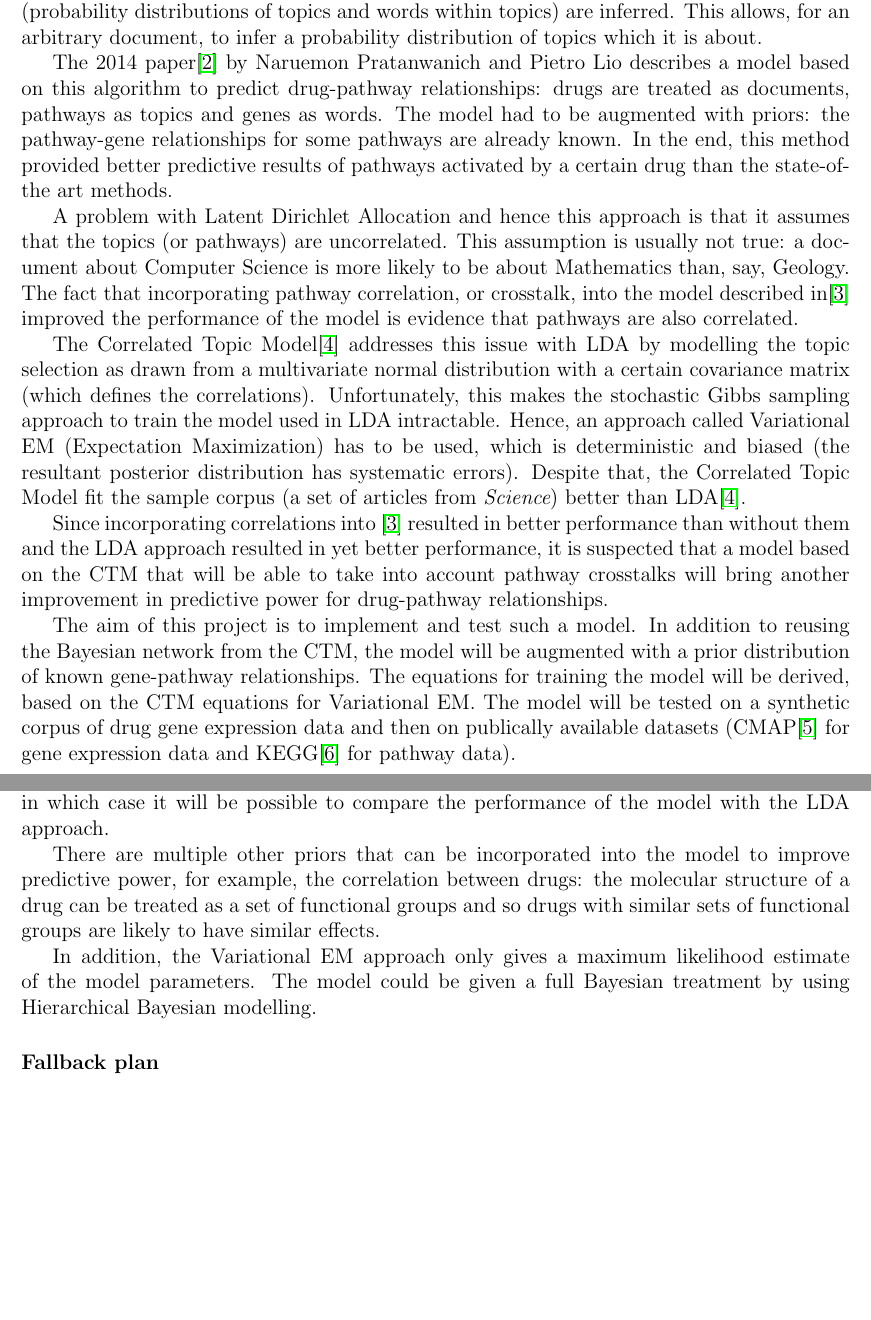
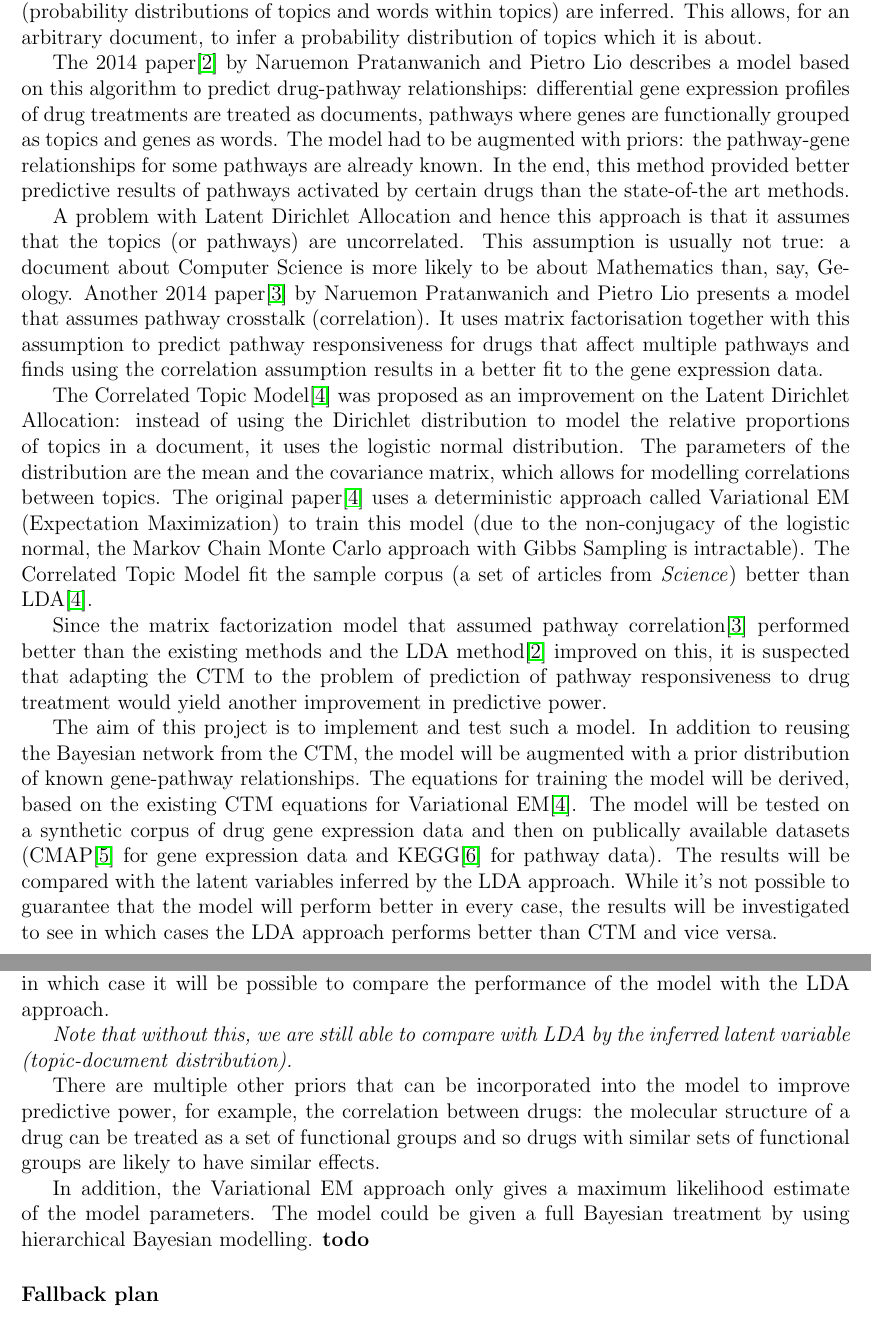
Before and after one commit to mildbyte/part2-dissertation, a LaTeX document (tex/proposal.tex): two parts of pages 2 and 4 of 6 before the commit and two parts of pages 2 and 4 of 7 after it, joined at a grey line, cut so that both start at the same text, the shorter picture padded with empty space. Compiled offline with pdfLaTeX.

Commit message:
More refinement of the proposal

```diff
--- a/tex/proposal.tex
+++ b/tex/proposal.tex
@@ -56,15 +56,15 @@ Trinity College
 
 Latent Dirichlet Allocation\cite{Blei} is a bag-of-words topic modelling algorithm that treats documents in a corpus as being generated by picking a set of topics and then drawing words from those topics. Using a sampling method, the posterior distributions of unknown variables (probability distributions of topics and words within topics) are inferred. This allows, for an arbitrary document, to infer a probability distribution of topics which it is about.
 
-The 2014 paper\cite{Pratanwanich2014} by Naruemon Pratanwanich and Pietro Lio describes a model based on this algorithm to predict drug-pathway relationships:  drugs are treated as documents, pathways as topics and genes as words. The model had to be augmented with priors: the pathway-gene relationships for some pathways are already known. In the end, this method provided better predictive results of pathways activated by a certain drug than the state-of-the art methods.
+The 2014 paper\cite{Pratanwanich2014} by Naruemon Pratanwanich and Pietro Lio describes a model based on this algorithm to predict drug-pathway relationships: differential gene expression profiles of drug treatments are treated as documents, pathways where genes are functionally grouped as topics and genes as words. The model had to be augmented with priors: the pathway-gene relationships for some pathways are already known. In the end, this method provided better predictive results of pathways activated by certain drugs than the state-of-the art methods.
 
-A problem with Latent Dirichlet Allocation and hence this approach is that it assumes that the topics (or pathways) are uncorrelated. This assumption is usually not true: a document about Computer Science is more likely to be about Mathematics than, say, Geology. The fact that incorporating pathway correlation, or crosstalk, into the model described in\cite{C4MB00014E} improved the performance of the model is evidence that pathways are also correlated.
+A problem with Latent Dirichlet Allocation and hence this approach is that it assumes that the topics (or pathways) are uncorrelated. This assumption is usually not true: a document about Computer Science is more likely to be about Mathematics than, say, Geology. Another 2014 paper\cite{C4MB00014E} by Naruemon Pratanwanich and Pietro Lio presents a model that assumes pathway crosstalk (correlation). It uses matrix factorisation together with this assumption to predict pathway responsiveness for drugs that affect multiple pathways and finds using the correlation assumption results in a better fit to the gene expression data.
 
-The Correlated Topic Model\cite{2007} addresses this issue with LDA by modelling the topic selection as drawn from a multivariate normal distribution with a certain covariance matrix (which defines the correlations). Unfortunately, this makes the stochastic Gibbs sampling approach to train the model used in LDA intractable. Hence, an approach called Variational EM (Expectation Maximization) has to be used, which is deterministic and biased (the resultant posterior distribution has systematic errors). Despite that, the Correlated Topic Model fit the sample corpus (a set of articles from {\em Science}) better than LDA\cite{2007}.
+The Correlated Topic Model\cite{2007} was proposed as an improvement on the Latent Dirichlet Allocation: instead of using the Dirichlet distribution to model the relative proportions of topics in a document, it uses the logistic normal distribution. The parameters of the distribution are the mean and the covariance matrix, which allows for modelling correlations between topics. The original paper\cite{2007} uses a deterministic approach called Variational EM (Expectation Maximization) to train this model (due to the non-conjugacy of the logistic normal, the Markov Chain Monte Carlo approach with Gibbs Sampling is intractable). The Correlated Topic Model fit the sample corpus (a set of articles from \textit{Science}) better than LDA\cite{2007}.
 
-Since incorporating correlations into \cite{C4MB00014E} resulted in better performance than without them and the LDA approach resulted in yet better performance, it is suspected that a model based on the CTM that will be able to take into account pathway crosstalks will bring another improvement in predictive power for drug-pathway relationships.
+Since the matrix factorization model that assumed pathway correlation\cite{C4MB00014E} performed better than the existing methods and the LDA method\cite{Pratanwanich2014} improved on this, it is suspected that adapting the CTM to the problem of prediction of pathway responsiveness to drug treatment would yield another improvement in predictive power.
 
-The aim of this project is to implement and test such a model. In addition to reusing the Bayesian network from the CTM, the model will be augmented with a prior distribution of known gene-pathway relationships. The equations for training the model will be derived, based on the CTM equations for Variational EM. The model will be tested on a synthetic corpus of drug gene expression data and then on publically available datasets (CMAP\cite{CMap} for gene expression data and KEGG\cite{KEGG} for pathway data).
+The aim of this project is to implement and test such a model. In addition to reusing the Bayesian network from the CTM, the model will be augmented with a prior distribution of known gene-pathway relationships. The equations for training the model will be derived, based on the existing CTM equations for Variational EM\cite{2007}. The model will be tested on a synthetic corpus of drug gene expression data and then on publically available datasets (CMAP\cite{CMap} for gene expression data and KEGG\cite{KEGG} for pathway data). The results will be compared with the latent variables inferred by the LDA approach. While it's not possible to guarantee that the model will perform better in every case, the results will be investigated to see in which cases the LDA approach performs better than CTM and vice versa.
 
 \section*{Starting Point}
 
@@ -72,7 +72,7 @@ I know Python and have some experience in working with the SciPy stack. Python h
 
 Since this project uses some concepts from the Artificial Intelligence II course (see Key Concepts), I will have to familiarise myself with the course before it begins.
 
-There exists an R package for the Correlated Topic Model, as well as a C implementation of the Model written by the authors of the original paper (\url{https://www.cs.princeton.edu/~blei/ctm-c/}). I will however only be able to use those as a reference at most: adding priors to the model will change its implementation. In addition, the implementations also don't have a way to use the fitted models for prediction.
+There exists an R package for the Correlated Topic Model, as well as a C implementation of the Model written by the authors of the original paper (\url{https://www.cs.princeton.edu/~blei/ctm-c/}). I will however only be able to use those as a reference at most: adding priors to the model will change its implementation. In addition, the existing library implementations also don't have a way to use the fitted models for prediction of pathways perturbed by an unknown drug, which is one of the extensions to the project.
 
 \section*{Substance and Structure of the Project}
 
@@ -91,16 +91,18 @@ Understand and modify the existing Variational EM equations used to fit the CTM
 
 \subsubsection*{Implementation and testing}
 
-Implement the software to generate and read datasets. At this stage, the actual training and procedures for the model will be implemented in Python.
+Implement the software to generate synthetic data for model verification and preprocess real datasets. At this stage, the actual training procedures for the model will be implemented in Python.
 
-During development, the model will be tested using toy datasets of synthetic gene expression data (see Evaluation and Success Criteria).
+During development, the model will be tested using toy datasets of synthetic gene expression and pathway data (see Evaluation and Success Criteria).
 
 \subsubsection*{Extensions}
 The original CTM paper does not mention how the CTM can be used to calculate the topic proportions for a new document. One extension would hence involve performing that, in which case it will be possible to compare the performance of the model with the LDA approach.
 
+\textit{Note that without this, we are still able to compare with LDA by the inferred latent variable (topic-document distribution).}
+
 There are multiple other priors that can be incorporated into the model to improve predictive power, for example, the correlation between drugs: the molecular structure of a drug can be treated as a set of functional groups and so drugs with similar sets of functional groups are likely to have similar effects.
 
-In addition, the Variational EM approach only gives a maximum likelihood estimate of the model parameters. The model could be given a full Bayesian treatment by using Hierarchical Bayesian modelling.
+In addition, the Variational EM approach only gives a maximum likelihood estimate of the model parameters. The model could be given a full Bayesian treatment by using hierarchical Bayesian modelling. \textbf{todo}
 
 \subsubsection*{Fallback plan}
 In case I fail to incorporate priors into the Correlated Topic Model, I will use one of the available libraries for fitting the CTM and instead work on processing the gene data into a drug "document" that can be understood by the library, as well as developing a way to predict pathway distributions for a previously unseen drug. The evaluation procedure in that case will have to be changed, since not having priors in the model will mean that the pathways will be completely arbitrary and will not correspond to real drug data.
@@ -116,7 +118,7 @@ The main criterion for success is a working implementation of the model as per i
 
 Note that the successful achievement of this objective does not imply the model has any predictive power for real drug data. It only verifies that the model works as expected and there are no errors in the implementation.
 
-The comparison with the LDA method will be performed in case the main objective is achieved. Then a method for predicting pathways activated by a certain drug will developed as an extension. The model will be tested on reference data (known drug-pathway relationships) by performing the predictions for known drugs and then using the pathway ranking metric described in\cite{Pratanwanich2014}, in which case the performance of the two models can be compared.
+The comparison with the LDA method will be performed in case the main objective is achieved. \textbf{discussion, compare with LDA on reference data} Then a method for predicting pathways activated by a certain drug will developed as an extension. The model will be tested on reference data (known drug-pathway relationships) by performing the predictions for known drugs and then using the pathway ranking metric described in\cite{Pratanwanich2014}, in which case the performance of the two models can be compared.
 
 \section*{Resource Declaration}
 
```
Also changed, not shown: tex/proposal.tex (2 more changed lines).
